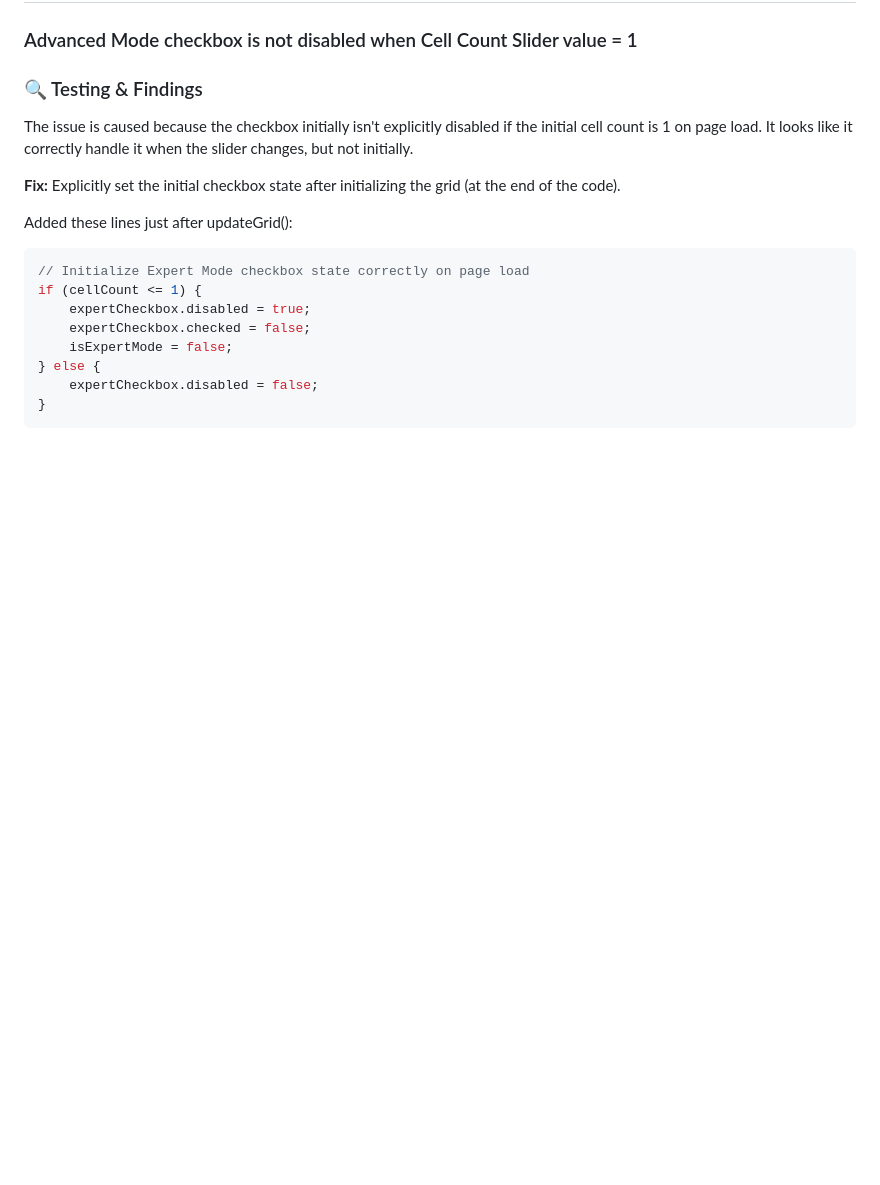
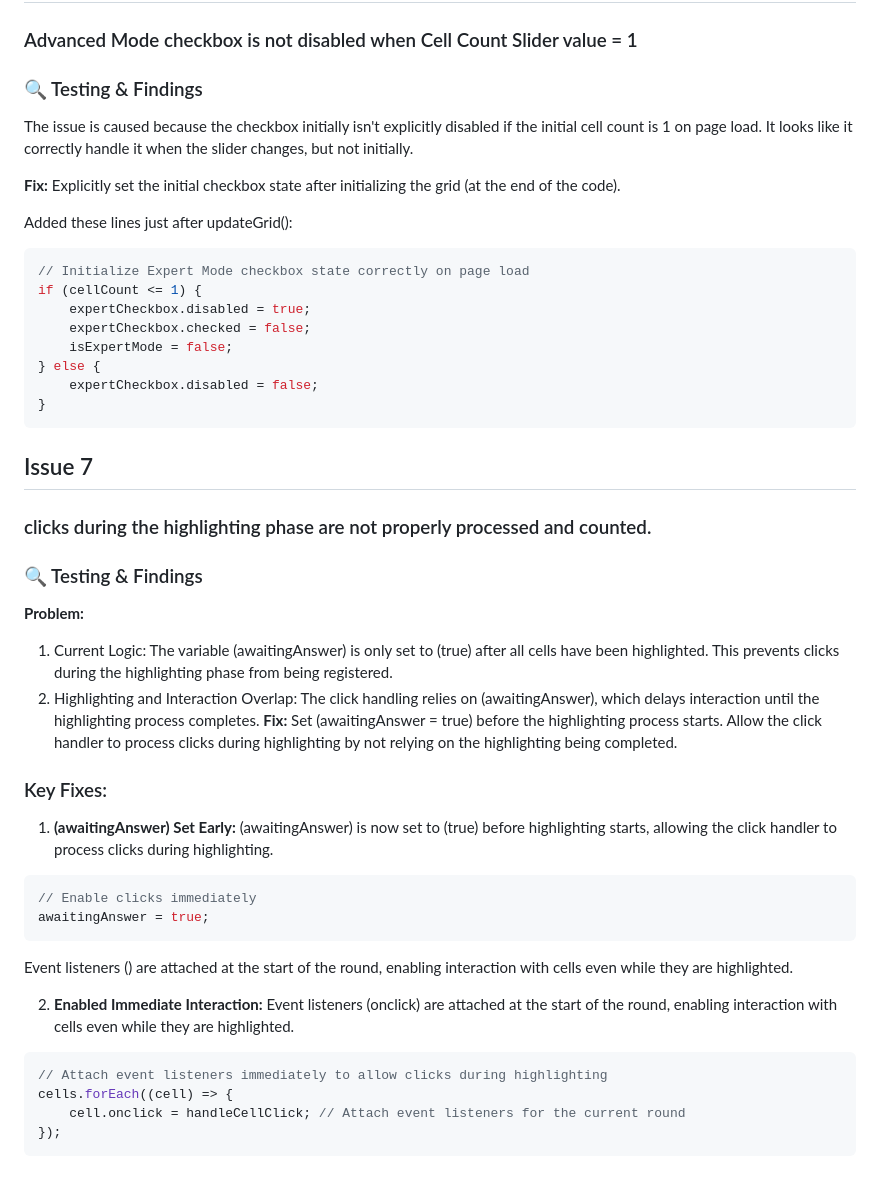
Before and after one commit to Oscar-Ivs/MemoryGame, a Markdown page: README.md, the part around the change. Rendered like a GitHub page; blank space fills up the shorter version.

Commit message:
Added bug fix explanation to enabled clicks during highlighting cells

````diff
--- a/README.md
+++ b/README.md
@@ -347,3 +347,30 @@ if (cellCount <= 1) {
     expertCheckbox.disabled = false;
 }
 ```
+## Issue 7
+### clicks during the highlighting phase are not properly processed and counted.
+### 🔍 Testing & Findings
+**Problem:**
+1. Current Logic: The variable (awaitingAnswer) is only set to (true) after all cells have been highlighted. This prevents clicks during the highlighting phase from being registered.
+2. Highlighting and Interaction Overlap: The click handling relies on (awaitingAnswer), which delays interaction until the highlighting process completes.
+**Fix:**
+Set (awaitingAnswer = true) before the highlighting process starts.
+Allow the click handler to process clicks during highlighting by not relying on the highlighting being completed.
+### Key Fixes:
+
+1. **(awaitingAnswer) Set Early:**
+(awaitingAnswer) is now set to (true) before highlighting starts, allowing the click handler to process clicks during highlighting.
+```javascript
+// Enable clicks immediately
+awaitingAnswer = true;
+```
+Event listeners () are attached at the start of the round, enabling interaction with cells even while they are highlighted.
+
+2. **Enabled Immediate Interaction:**
+Event listeners (onclick) are attached at the start of the round, enabling interaction with cells even while they are highlighted.
+```javascript
+// Attach event listeners immediately to allow clicks during highlighting
+cells.forEach((cell) => {
+    cell.onclick = handleCellClick; // Attach event listeners for the current round
+});
+```
````
